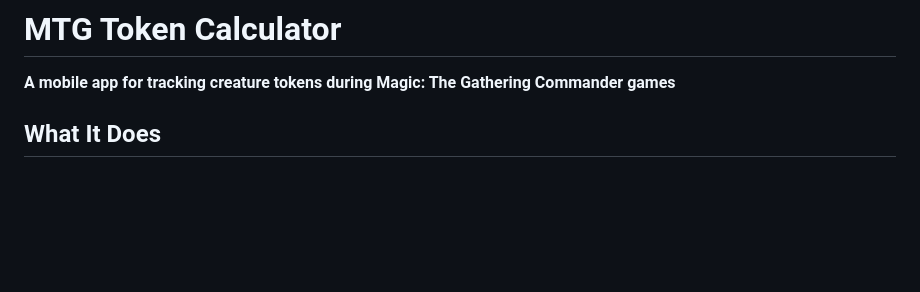
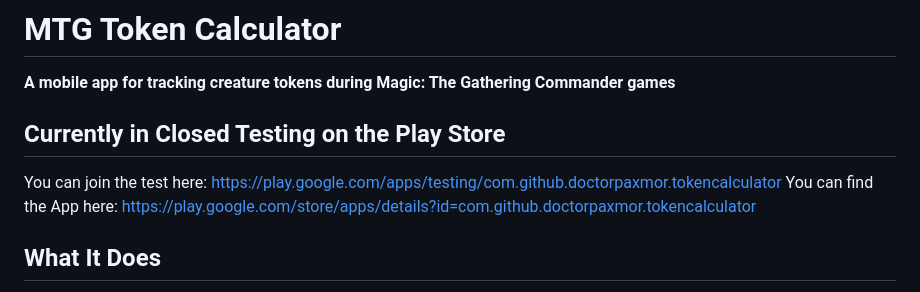
Before and after one commit to doctor-paxmor/token-calculator, a Markdown page: README.md, the part around the change. Drawn GitHub-style; blank space fills up the shorter version.

```diff
--- a/README.md
+++ b/README.md
@@ -1,6 +1,12 @@
 # MTG Token Calculator
 
 **A mobile app for tracking creature tokens during Magic: The Gathering Commander games**
+
+## Currently in Closed Testing on the Play Store
+
+You can join the test here: https://play.google.com/apps/testing/com.github.doctorpaxmor.tokencalculator
+You can find the App here: https://play.google.com/store/apps/details?id=com.github.doctorpaxmor.tokencalculator
+
 
 ## What It Does
 
```
